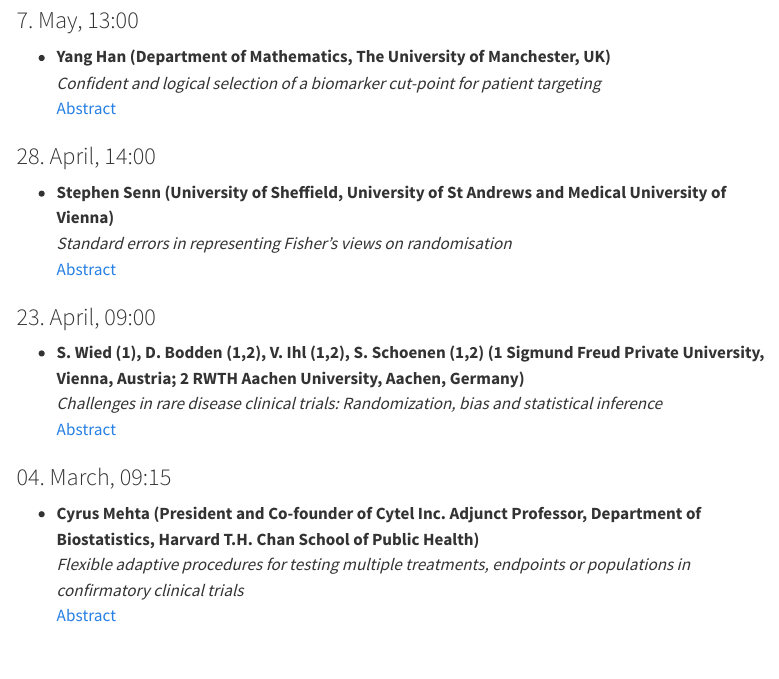
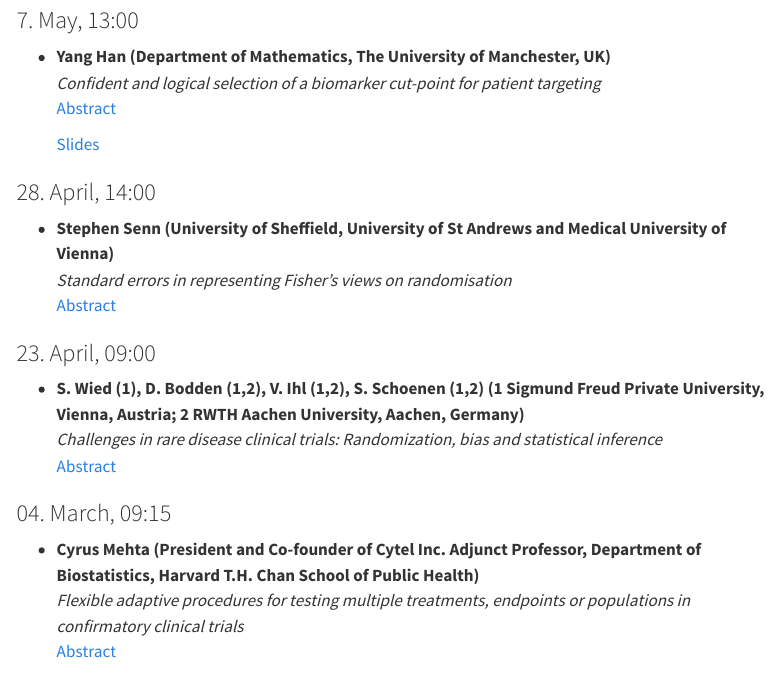
Before and after one commit to viennabiometrics/viennabiometrics.github.io, a Quarto document (kolloquien.qmd): the page in a window 1100 px wide, from 140 px down. Rendered offline with R 4.5, knitr and Pandoc in place of Quarto, with nearby package versions; menus at the side of the page are left out.

Commit message:
Add Han Slides

```diff
--- a/kolloquien.qmd
+++ b/kolloquien.qmd
@@ -15,6 +15,8 @@ resources:
 - **Yang Han  (Department of Mathematics, The University of Manchester, UK)**
   *Confident and logical selection of a biomarker cut-point for patient targeting*
   [Abstract](abstracts/20260507_WBS_Han.pdf)
+
+  [Slides](abstracts/Talk_Yang_Han.pdf)
 
 ### 28. April, 14:00
 - **Stephen Senn (University of Sheffield, University of St Andrews and Medical University of Vienna)**
```
Also changed, not shown: abstracts/Talk_Yang_Han.pdf (added), docs/search.json, 2 other files.
